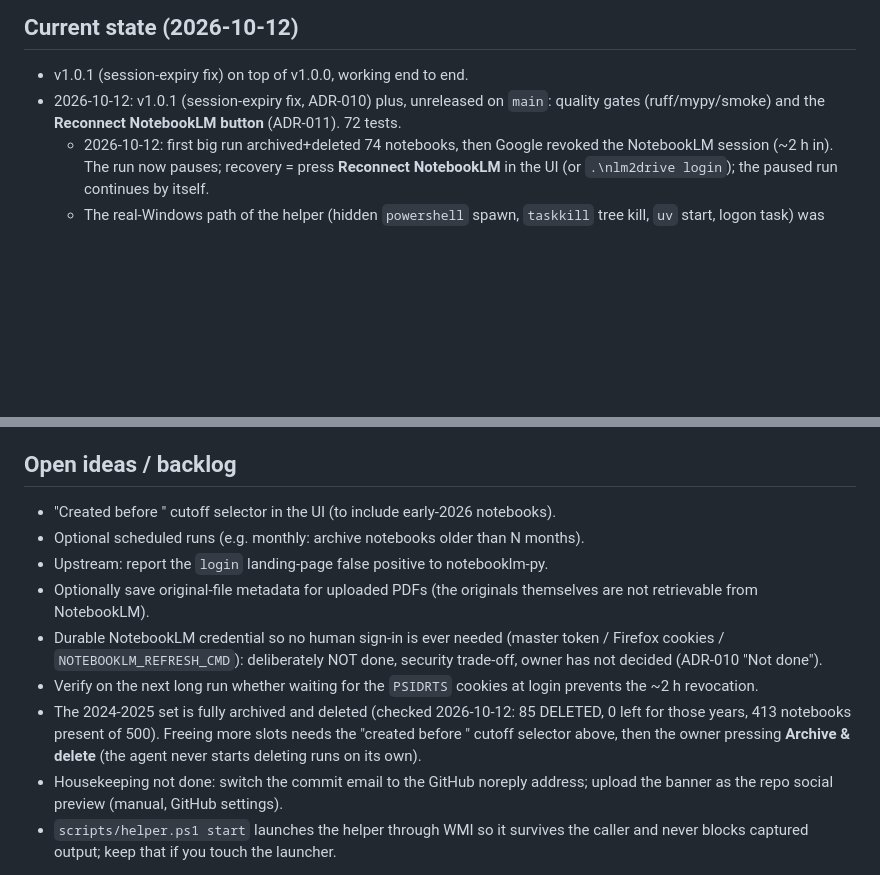
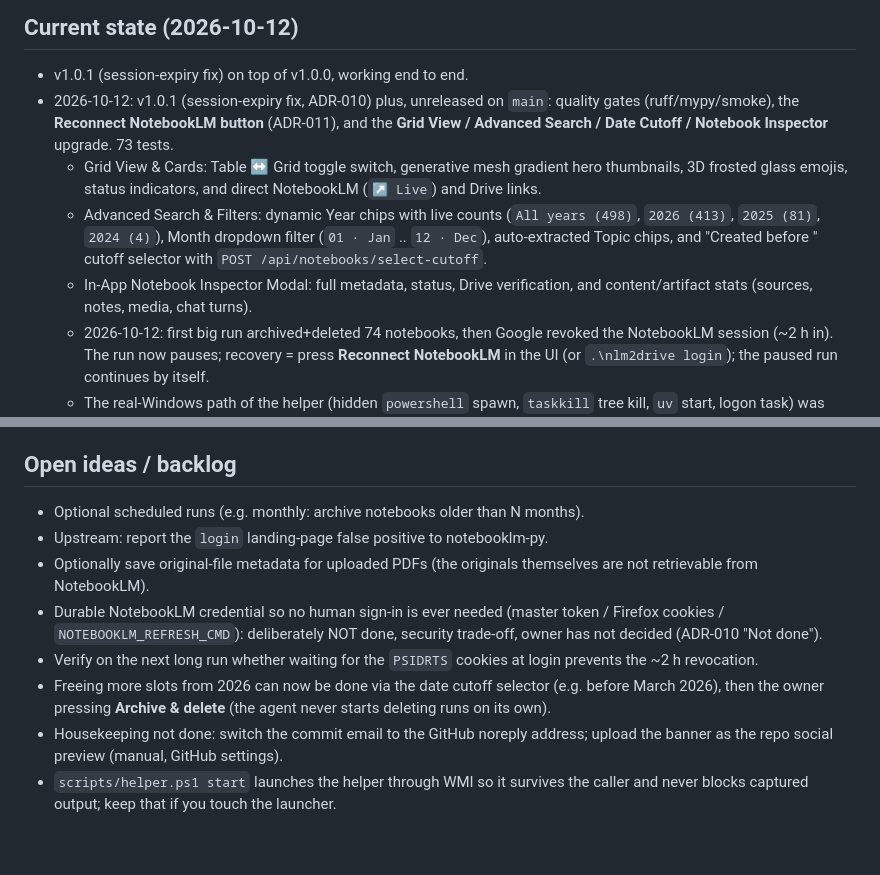
Before and after one commit to Dshamir/NoteBookLM-TO-gDrive-Backup, a Markdown page: AGENTS.md, 2 parts joined by grey strips. Rendered like a GitHub page; blank space fills up the shorter version.

```diff
--- a/AGENTS.md
+++ b/AGENTS.md
@@ -49,7 +49,10 @@ Read this first when resuming work on this project.
 
 ## Current state (2026-10-12)
 - v1.0.1 (session-expiry fix) on top of v1.0.0, working end to end.
-- 2026-10-12: v1.0.1 (session-expiry fix, ADR-010) plus, unreleased on `main`: quality gates (ruff/mypy/smoke) and the **Reconnect NotebookLM button** (ADR-011). 72 tests.
+- 2026-10-12: v1.0.1 (session-expiry fix, ADR-010) plus, unreleased on `main`: quality gates (ruff/mypy/smoke), the **Reconnect NotebookLM button** (ADR-011), and the **Grid View / Advanced Search / Date Cutoff / Notebook Inspector** upgrade. 73 tests.
+  - Grid View & Cards: Table ↔ Grid toggle switch, generative mesh gradient hero thumbnails, 3D frosted glass emojis, status indicators, and direct NotebookLM (`↗ Live`) and Drive links.
+  - Advanced Search & Filters: dynamic Year chips with live counts (`All years (498)`, `2026 (413)`, `2025 (81)`, `2024 (4)`), Month dropdown filter (`01 · Jan` .. `12 · Dec`), auto-extracted Topic chips, and "Created before <date>" cutoff selector with `POST /api/notebooks/select-cutoff`.
+  - In-App Notebook Inspector Modal: full metadata, status, Drive verification, and content/artifact stats (sources, notes, media, chat turns).
   - 2026-10-12: first big run archived+deleted 74 notebooks, then Google revoked the NotebookLM session (~2 h in). The run now pauses; recovery = press **Reconnect NotebookLM** in the UI (or `.\nlm2drive login`); the paused run continues by itself.
   - The real-Windows path of the helper (hidden `powershell` spawn, `taskkill` tree kill, `uv` start, logon task) was verified manually once on 2026-10-12 (Reconnect via the API: Chrome opened, session saved and validated in 12 s, 413 notebooks); the unit tests use a fake sign-in command.
   - The live stack answered the smoke test with the helper running (container → `host.docker.internal:8766` works on Docker Desktop).
@@ -61,12 +64,11 @@ Read this first when resuming work on this project.
   - Archiving 2024 + 2025 frees only 85 slots.
 
 ## Open ideas / backlog
-- "Created before <date>" cutoff selector in the UI (to include early-2026 notebooks).
 - Optional scheduled runs (e.g. monthly: archive notebooks older than N months).
 - Upstream: report the `login` landing-page false positive to notebooklm-py.
 - Optionally save original-file metadata for uploaded PDFs (the originals themselves are not retrievable from NotebookLM).
 - Durable NotebookLM credential so no human sign-in is ever needed (master token / Firefox cookies / `NOTEBOOKLM_REFRESH_CMD`): deliberately NOT done, security trade-off, owner has not decided (ADR-010 "Not done").
 - Verify on the next long run whether waiting for the `PSIDRTS` cookies at login prevents the ~2 h revocation.
-- The 2024-2025 set is fully archived and deleted (checked 2026-10-12: 85 DELETED, 0 left for those years, 413 notebooks present of 500). Freeing more slots needs the "created before <date>" cutoff selector above, then the owner pressing **Archive & delete** (the agent never starts deleting runs on its own).
+- Freeing more slots from 2026 can now be done via the date cutoff selector (e.g. before March 2026), then the owner pressing **Archive & delete** (the agent never starts deleting runs on its own).
 - Housekeeping not done: switch the commit email to the GitHub noreply address; upload the banner as the repo social preview (manual, GitHub settings).
 - `scripts/helper.ps1 start` launches the helper through WMI so it survives the caller and never blocks captured output; keep that if you touch the launcher.
```
Also changed, not shown: CHANGELOG.md (+12 -0 lines), README.md (+11 -3 lines), docs/assets/grid_view.png (added), docs/assets/notebook_inspector.png (added), 7 other files.
